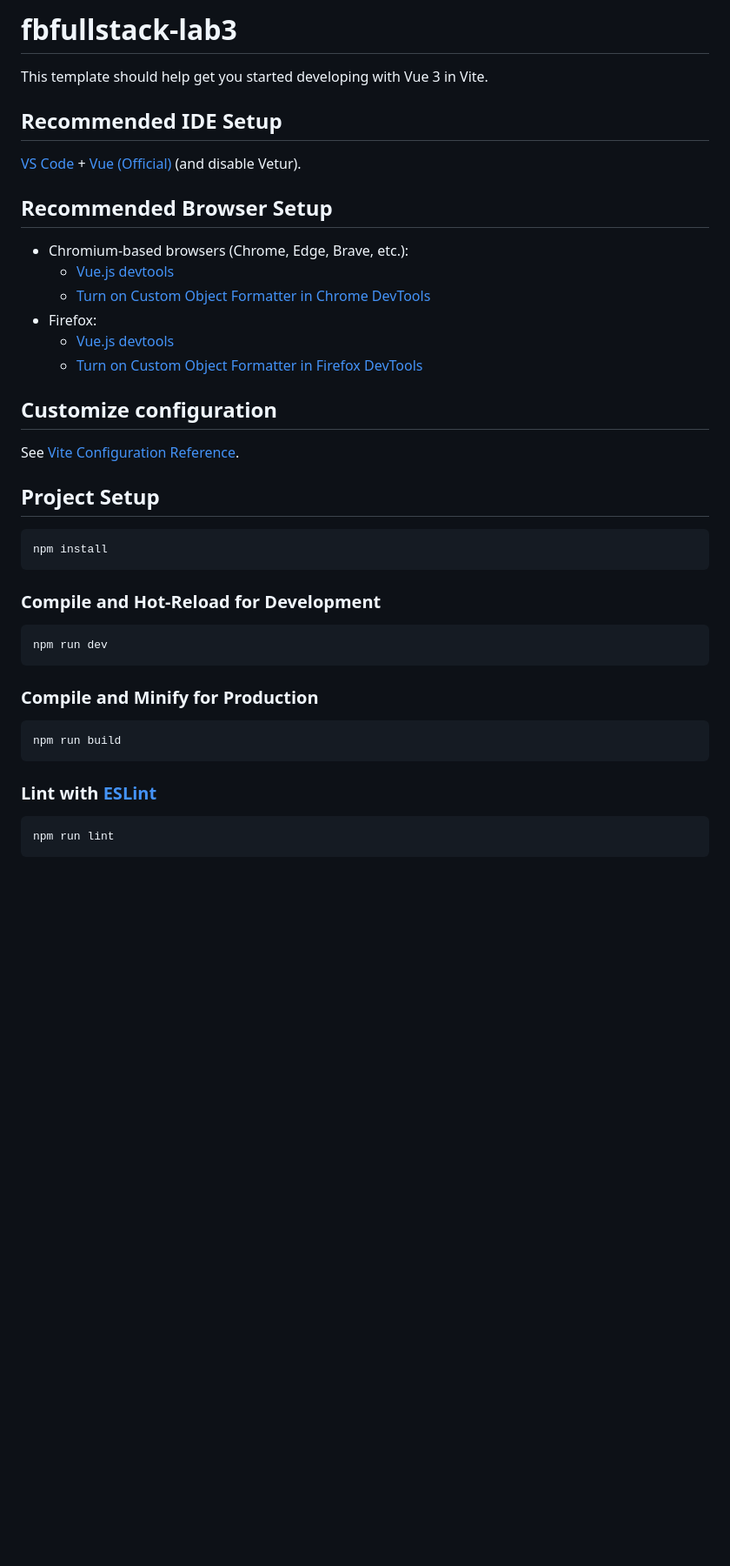
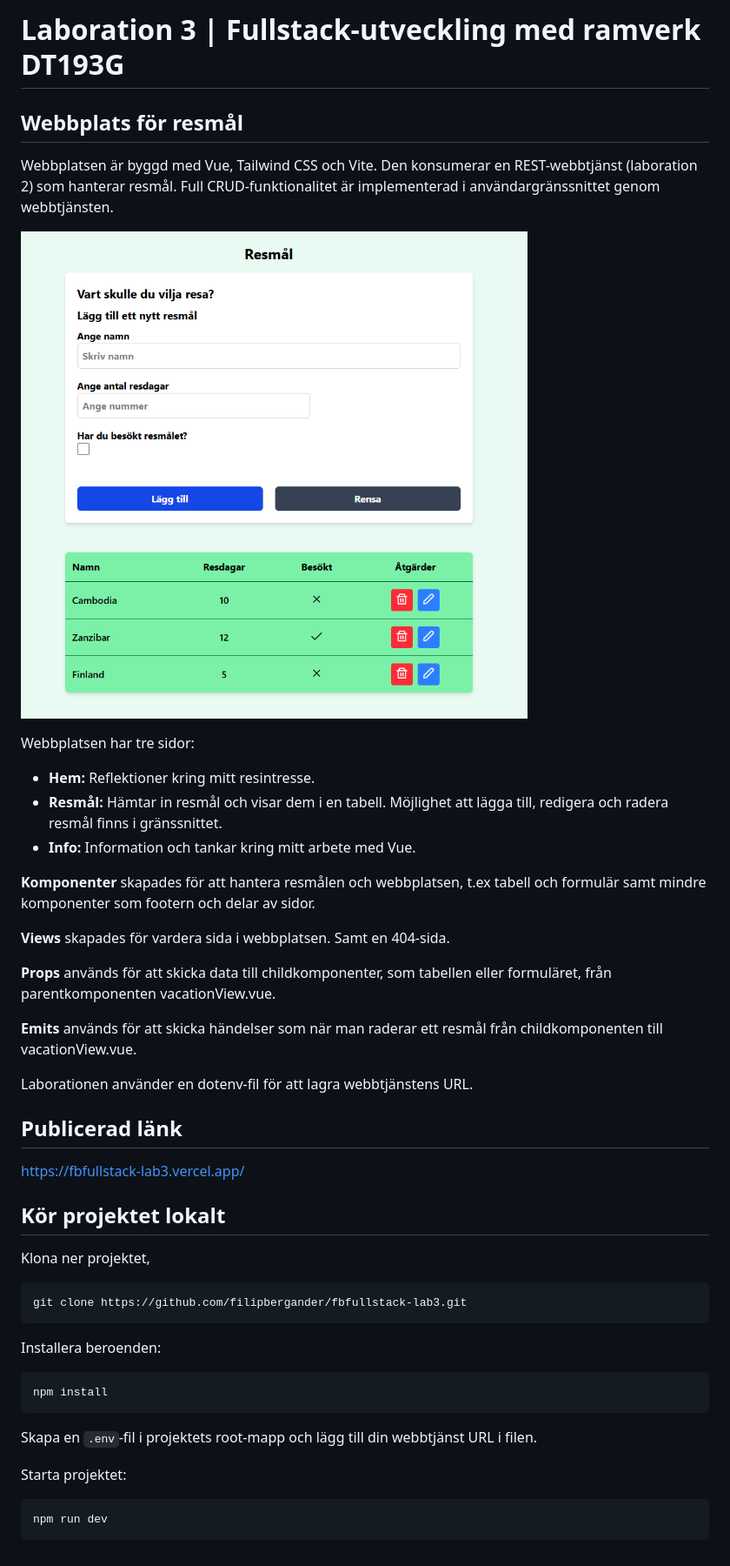
Before and after one commit to filipbergander/fbfullstack-lab3, a Markdown page: README.md, the part around the change. Shown at 87% size. Drawn GitHub-style; pictures changed too: image.png (added); blank space fills up the shorter version.

Commit message:
Skrivit readme.

````diff
--- a/README.md
+++ b/README.md
@@ -1,44 +1,49 @@
-# fbfullstack-lab3
+# Laboration 3 | Fullstack-utveckling med ramverk DT193G
 
-This template should help get you started developing with Vue 3 in Vite.
+## Webbplats för resmål
 
-## Recommended IDE Setup
+Webbplatsen är byggd med Vue, Tailwind CSS och Vite. Den konsumerar en REST-webbtjänst (laboration 2) som hanterar resmål. Full CRUD-funktionalitet är implementerad i användargränssnittet genom webbtjänsten.
 
-[VS Code](https://code.visualstudio.com/) + [Vue (Official)](https://marketplace.visualstudio.com/items?itemName=Vue.volar) (and disable Vetur).
+![Användargränssnitt över webbplatsens resmål](image.png)
 
-## Recommended Browser Setup
+Webbplatsen har tre sidor:
 
-- Chromium-based browsers (Chrome, Edge, Brave, etc.):
-  - [Vue.js devtools](https://chromewebstore.google.com/detail/vuejs-devtools/nhdogjmejiglipccpnnnanhbledajbpd)
-  - [Turn on Custom Object Formatter in Chrome DevTools](http://bit.ly/object-formatters)
-- Firefox:
-  - [Vue.js devtools](https://addons.mozilla.org/en-US/firefox/addon/vue-js-devtools/)
-  - [Turn on Custom Object Formatter in Firefox DevTools](https://fxdx.dev/firefox-devtools-custom-object-formatters/)
+- **Hem:** Reflektioner kring mitt resintresse.
+- **Resmål:** Hämtar in resmål och visar dem i en tabell. Möjlighet att lägga till, redigera och radera resmål finns i gränssnittet.
+- **Info:** Information och tankar kring mitt arbete med Vue.
 
-## Customize configuration
+**Komponenter** skapades för att hantera resmålen och webbplatsen, t.ex tabell och formulär samt mindre komponenter som footern och delar av sidor.
 
-See [Vite Configuration Reference](https://vite.dev/config/).
+**Views** skapades för vardera sida i webbplatsen. Samt en 404-sida.
 
-## Project Setup
+**Props** används för att skicka data till childkomponenter, som tabellen eller formuläret, från parentkomponenten vacationView.vue.
 
-```sh
+**Emits** används för att skicka händelser som när man raderar ett resmål från childkomponenten till vacationView.vue.
+
+Laborationen använder en dotenv-fil för att lagra webbtjänstens URL.
+
+## Publicerad länk
+
+https://fbfullstack-lab3.vercel.app/
+
+## Kör projektet lokalt
+
+Klona ner projektet,
+
+```
+git clone https://github.com/filipbergander/fbfullstack-lab3.git
+```
+
+Installera beroenden:
+
+```
 npm install
 ```
 
-### Compile and Hot-Reload for Development
+Skapa en `.env`-fil i projektets root-mapp och lägg till din webbtjänst URL i filen.
+
+Starta projektet:
 
 ```sh
 npm run dev
 ```
-
-### Compile and Minify for Production
-
-```sh
-npm run build
-```
-
-### Lint with [ESLint](https://eslint.org/)
-
-```sh
-npm run lint
-```
````
Also changed, not shown: 1 other file.
